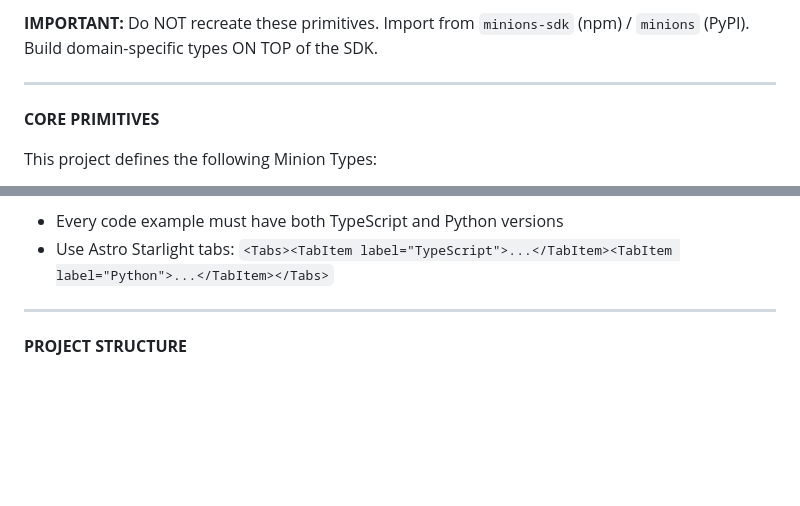
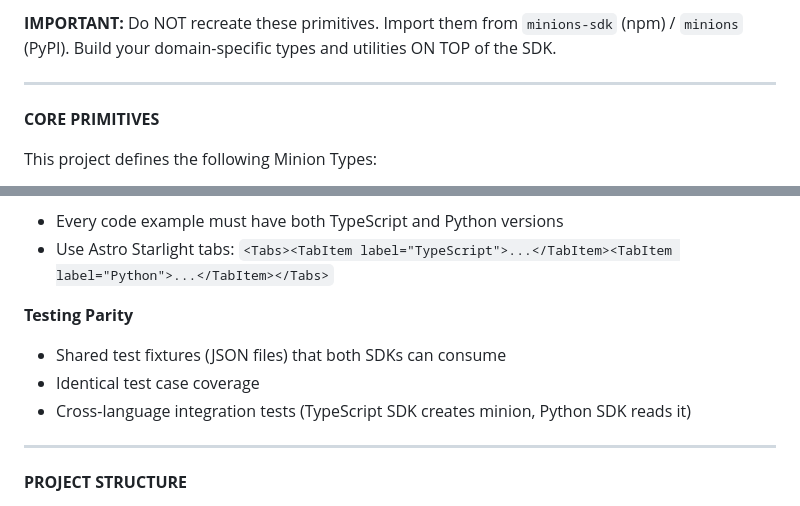
Before and after one commit to mxn2020/minions-contracts, a Markdown page: PROMPT.md, 2 parts joined by grey strips. Rendered like a GitHub page; blank space fills up the shorter version.

```diff
--- a/PROMPT.md
+++ b/PROMPT.md
@@ -69,5 +101,5 @@ from minions import (
 
-**IMPORTANT:** Do NOT recreate these primitives. Import from `minions-sdk` (npm) / `minions` (PyPI). Build domain-specific types ON TOP of the SDK.
+**IMPORTANT:** Do NOT recreate these primitives. Import them from `minions-sdk` (npm) / `minions` (PyPI). Build your domain-specific types and utilities ON TOP of the SDK.
 
 
 ---
@@ -127,6 +159,11 @@ Critical cross-language compatibility requirements:
 **Documentation Parity**
 - Every code example must have both TypeScript and Python versions
 - Use Astro Starlight tabs: `<Tabs><TabItem label="TypeScript">...</TabItem><TabItem label="Python">...</TabItem></Tabs>`
+
+**Testing Parity**
+- Shared test fixtures (JSON files) that both SDKs can consume
+- Identical test case coverage
+- Cross-language integration tests (TypeScript SDK creates minion, Python SDK reads it)
 
 ---
 
```
Also changed, not shown: other parts of PROMPT.md (+42 -10 lines).
